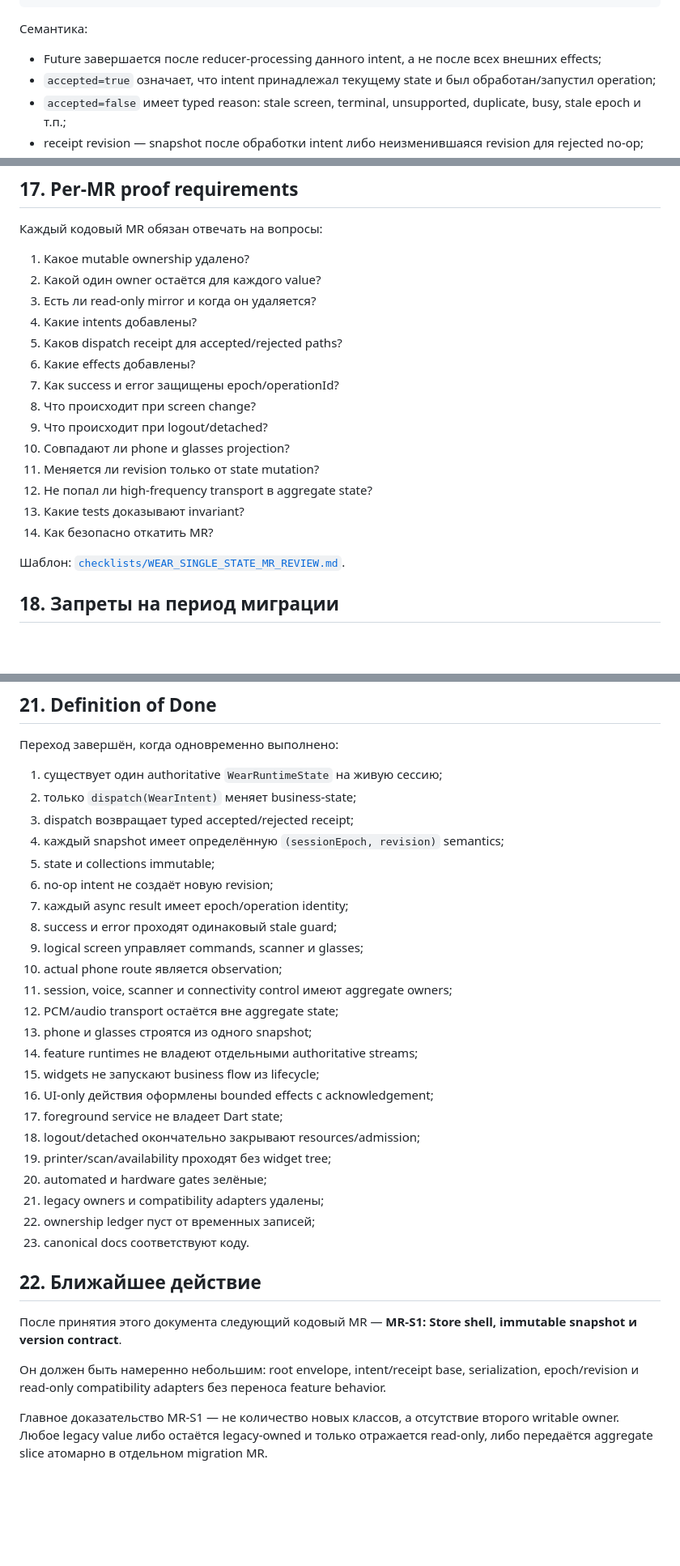
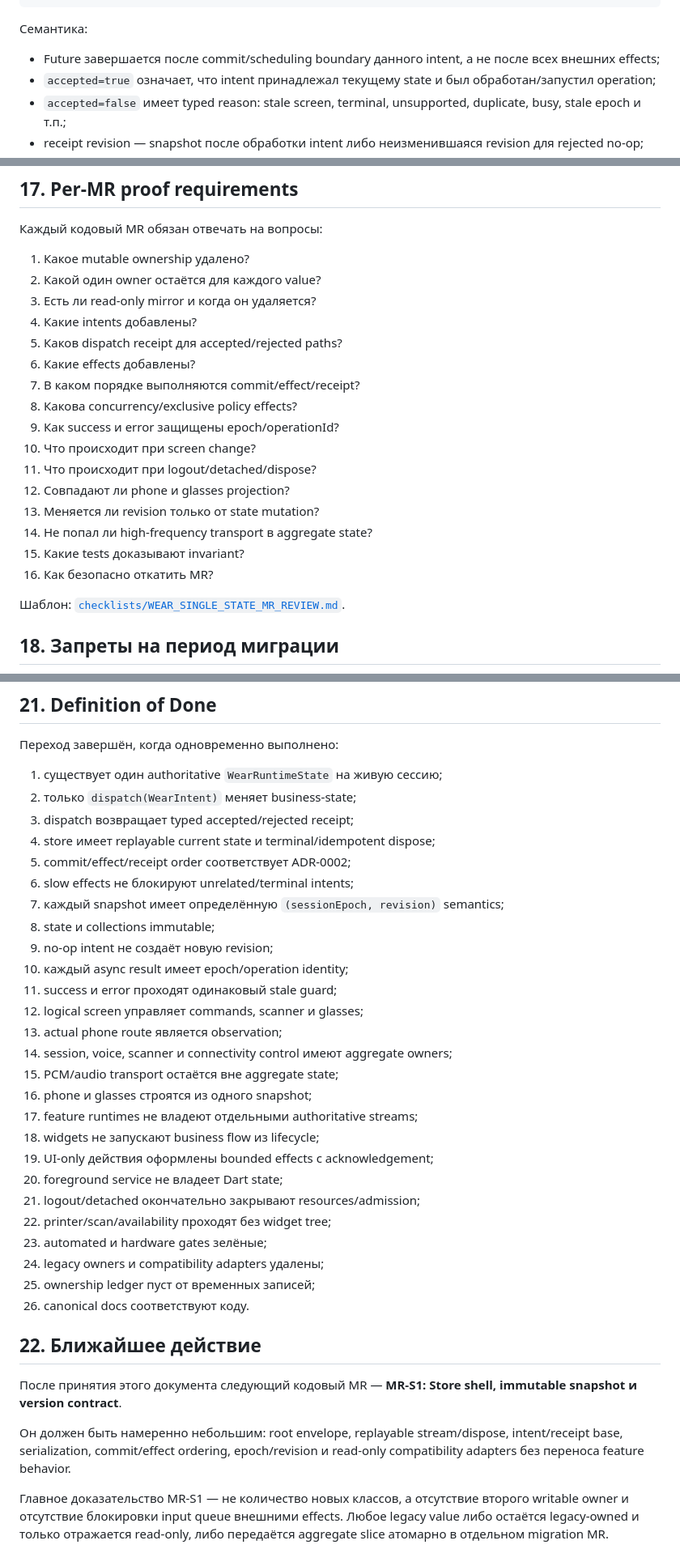
Before and after one commit to Vanilla1999/smart_glass, a Markdown page: docs/WEAR_SINGLE_STATE_RUNTIME_PLAN.md, 3 parts joined by grey strips. Shown at 81% size. Rendered like a GitHub page; blank space fills up the shorter version.

Commit message:
docs(wear): align store API with execution ADR

```diff
--- a/docs/WEAR_SINGLE_STATE_RUNTIME_PLAN.md
+++ b/docs/WEAR_SINGLE_STATE_RUNTIME_PLAN.md
@@ -424,7 +428,7 @@ class WearDispatchResult {
 
 Семантика:
 
-- Future завершается после reducer-processing данного intent, а не после всех внешних effects;
+- Future завершается после commit/scheduling boundary данного intent, а не после всех внешних effects;
 - `accepted=true` означает, что intent принадлежал текущему state и был обработан/запустил operation;
 - `accepted=false` имеет typed reason: stale screen, terminal, unsupported, duplicate, busy, stale epoch и т.п.;
 - receipt revision — snapshot после обработки intent либо неизменившаяся revision для rejected no-op;
@@ -1087,14 +1117,16 @@ T2151:
 4. Какие intents добавлены?
 5. Каков dispatch receipt для accepted/rejected paths?
 6. Какие effects добавлены?
-7. Как success и error защищены epoch/operationId?
-8. Что происходит при screen change?
-9. Что происходит при logout/detached?
-10. Совпадают ли phone и glasses projection?
-11. Меняется ли revision только от state mutation?
-12. Не попал ли high-frequency transport в aggregate state?
-13. Какие tests доказывают invariant?
-14. Как безопасно откатить MR?
+7. В каком порядке выполняются commit/effect/receipt?
+8. Какова concurrency/exclusive policy effects?
+9. Как success и error защищены epoch/operationId?
+10. Что происходит при screen change?
+11. Что происходит при logout/detached/dispose?
+12. Совпадают ли phone и glasses projection?
+13. Меняется ли revision только от state mutation?
+14. Не попал ли high-frequency transport в aggregate state?
+15. Какие tests доказывают invariant?
+16. Как безопасно откатить MR?
 
 Шаблон: [`checklists/WEAR_SINGLE_STATE_MR_REVIEW.md`](checklists/WEAR_SINGLE_STATE_MR_REVIEW.md).
 
@@ -1171,31 +1208,34 @@ acknowledged UI effect
 1. существует один authoritative `WearRuntimeState` на живую сессию;
 2. только `dispatch(WearIntent)` меняет business-state;
 3. dispatch возвращает typed accepted/rejected receipt;
-4. каждый snapshot имеет определённую `(sessionEpoch, revision)` semantics;
-5. state и collections immutable;
-6. no-op intent не создаёт новую revision;
-7. каждый async result имеет epoch/operation identity;
-8. success и error проходят одинаковый stale guard;
-9. logical screen управляет commands, scanner и glasses;
-10. actual phone route является observation;
-11. session, voice, scanner и connectivity control имеют aggregate owners;
-12. PCM/audio transport остаётся вне aggregate state;
-13. phone и glasses строятся из одного snapshot;
-14. feature runtimes не владеют отдельными authoritative streams;
-15. widgets не запускают business flow из lifecycle;
-16. UI-only действия оформлены bounded effects с acknowledgement;
-17. foreground service не владеет Dart state;
-18. logout/detached окончательно закрывают resources/admission;
-19. printer/scan/availability проходят без widget tree;
-20. automated и hardware gates зелёные;
-21. legacy owners и compatibility adapters удалены;
-22. ownership ledger пуст от временных записей;
-23. canonical docs соответствуют коду.
+4. store имеет replayable current state и terminal/idempotent dispose;
+5. commit/effect/receipt order соответствует ADR-0002;
+6. slow effects не блокируют unrelated/terminal intents;
+7. каждый snapshot имеет определённую `(sessionEpoch, revision)` semantics;
+8. state и collections immutable;
+9. no-op intent не создаёт новую revision;
+10. каждый async result имеет epoch/operation identity;
+11. success и error проходят одинаковый stale guard;
+12. logical screen управляет commands, scanner и glasses;
+13. actual phone route является observation;
+14. session, voice, scanner и connectivity control имеют aggregate owners;
+15. PCM/audio transport остаётся вне aggregate state;
+16. phone и glasses строятся из одного snapshot;
+17. feature runtimes не владеют отдельными authoritative streams;
+18. widgets не запускают business flow из lifecycle;
+19. UI-only действия оформлены bounded effects с acknowledgement;
+20. foreground service не владеет Dart state;
+21. logout/detached окончательно закрывают resources/admission;
+22. printer/scan/availability проходят без widget tree;
+23. automated и hardware gates зелёные;
+24. legacy owners и compatibility adapters удалены;
+25. ownership ledger пуст от временных записей;
+26. canonical docs соответствуют коду.
 
 ## 22. Ближайшее действие
 
 После принятия этого документа следующий кодовый MR — **MR-S1: Store shell, immutable snapshot и version contract**.
 
-Он должен быть намеренно небольшим: root envelope, intent/receipt base, serialization, epoch/revision и read-only compatibility adapters без переноса feature behavior.
+Он должен быть намеренно небольшим: root envelope, replayable stream/dispose, intent/receipt base, serialization, commit/effect ordering, epoch/revision и read-only compatibility adapters без переноса feature behavior.
 
-Главное доказательство MR-S1 — не количество новых классов, а отсутствие второго writable owner. Любое legacy value либо остаётся legacy-owned и только отражается read-only, либо передаётся aggregate slice атомарно в отдельном migration MR.
+Главное доказательство MR-S1 — не количество новых классов, а отсутствие второго writable owner и отсутствие блокировки input queue внешними effects. Любое legacy value либо остаётся legacy-owned и только отражается read-only, либо передаётся aggregate slice атомарно в отдельном migration MR.
```
Also changed, not shown: other parts of docs/WEAR_SINGLE_STATE_RUNTIME_PLAN.md (+44 -9 lines).
